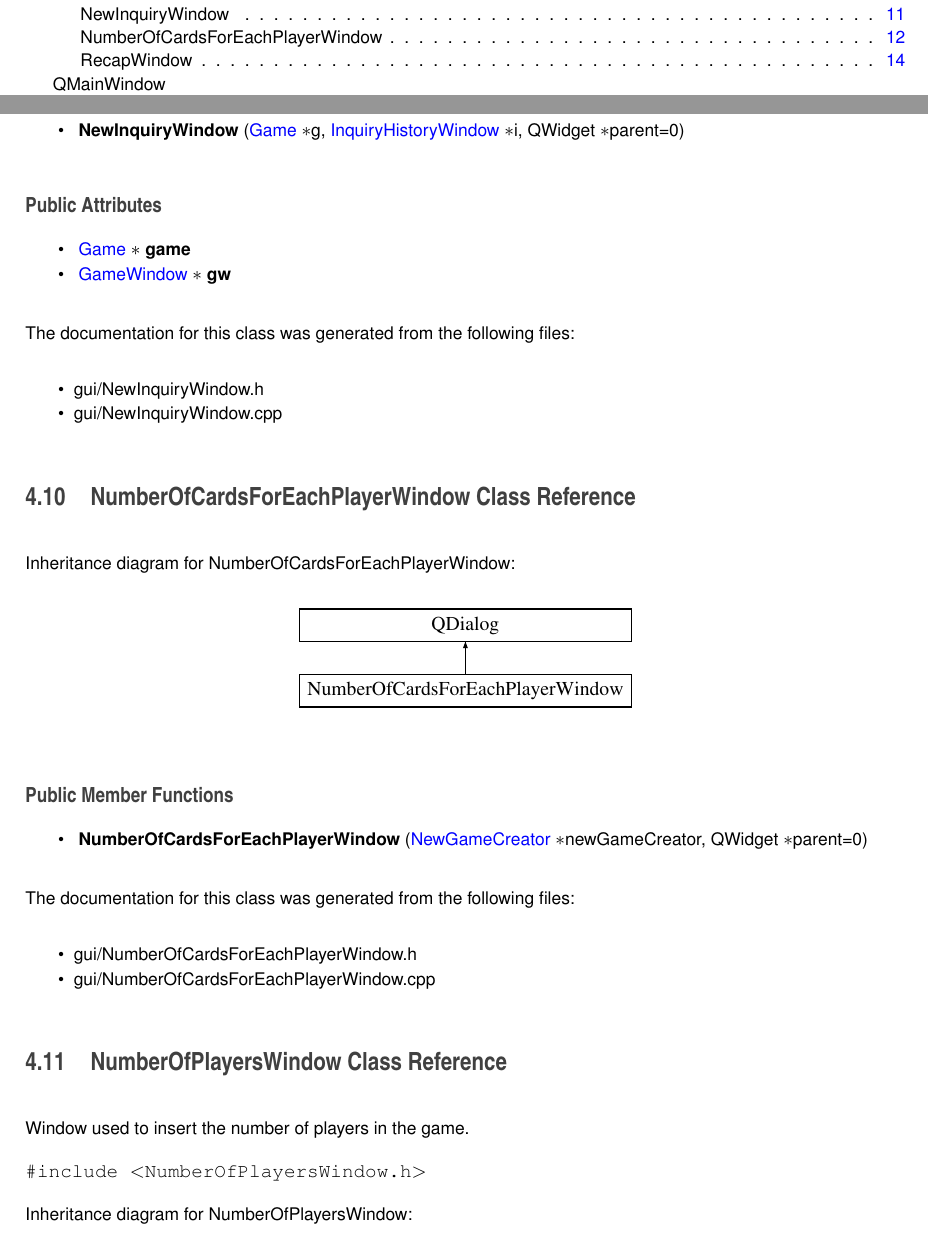
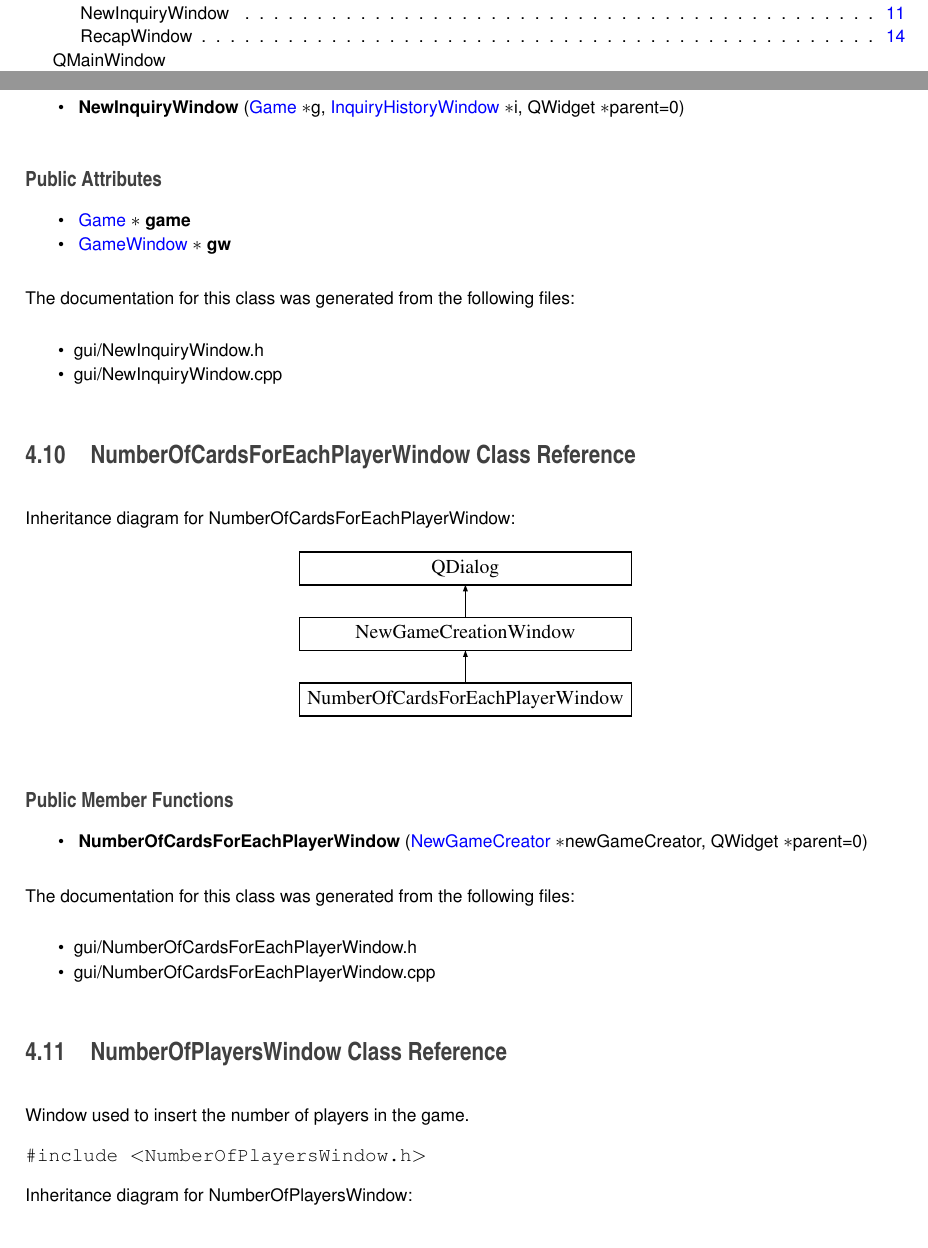
Before and after one commit to fabriziocasati/Clue, a LaTeX book (doc/latex/refman.tex, which reads doc/latex/classNumberOfCardsForEachPlayerWindow.tex): two parts of pages 7 and 16 of 19, joined at a grey line, cut so that both start at the same text. Compiled offline with pdfLaTeX.

Commit message:
Regenerate documentation

```diff
--- a/doc/latex/classNumberOfCardsForEachPlayerWindow.tex
+++ b/doc/latex/classNumberOfCardsForEachPlayerWindow.tex
@@ -3,7 +3,7 @@
 Inheritance diagram for Number\+Of\+Cards\+For\+Each\+Player\+Window\+:\begin{figure}[H]
 \begin{center}
 \leavevmode
-\includegraphics[height=2.000000cm]{classNumberOfCardsForEachPlayerWindow}
+\includegraphics[height=3.000000cm]{classNumberOfCardsForEachPlayerWindow}
 \end{center}
 \end{figure}
 \subsection*{Public Member Functions}
```
Also changed, not shown: doc/latex/hierarchy.tex (+1 -1 lines), doc/latex/classCardsOfTheUserWindow.pdf, doc/latex/classGameWindow.pdf, doc/latex/classInquiryHistoryWindow.pdf, doc/latex/classMainWindow.pdf, doc/latex/classNamesOfThePlayersWindow.pdf, doc/latex/classNewInquiryWindow.pdf, doc/latex/classNumberOfCardsForEachPlayerWindow.eps, doc/latex/classNumberOfCardsForEachPlayerWindow.pdf, doc/latex/classNumberOfPlayersWindow.pdf, doc/latex/classRecapWindow.pdf, 5 other files.
